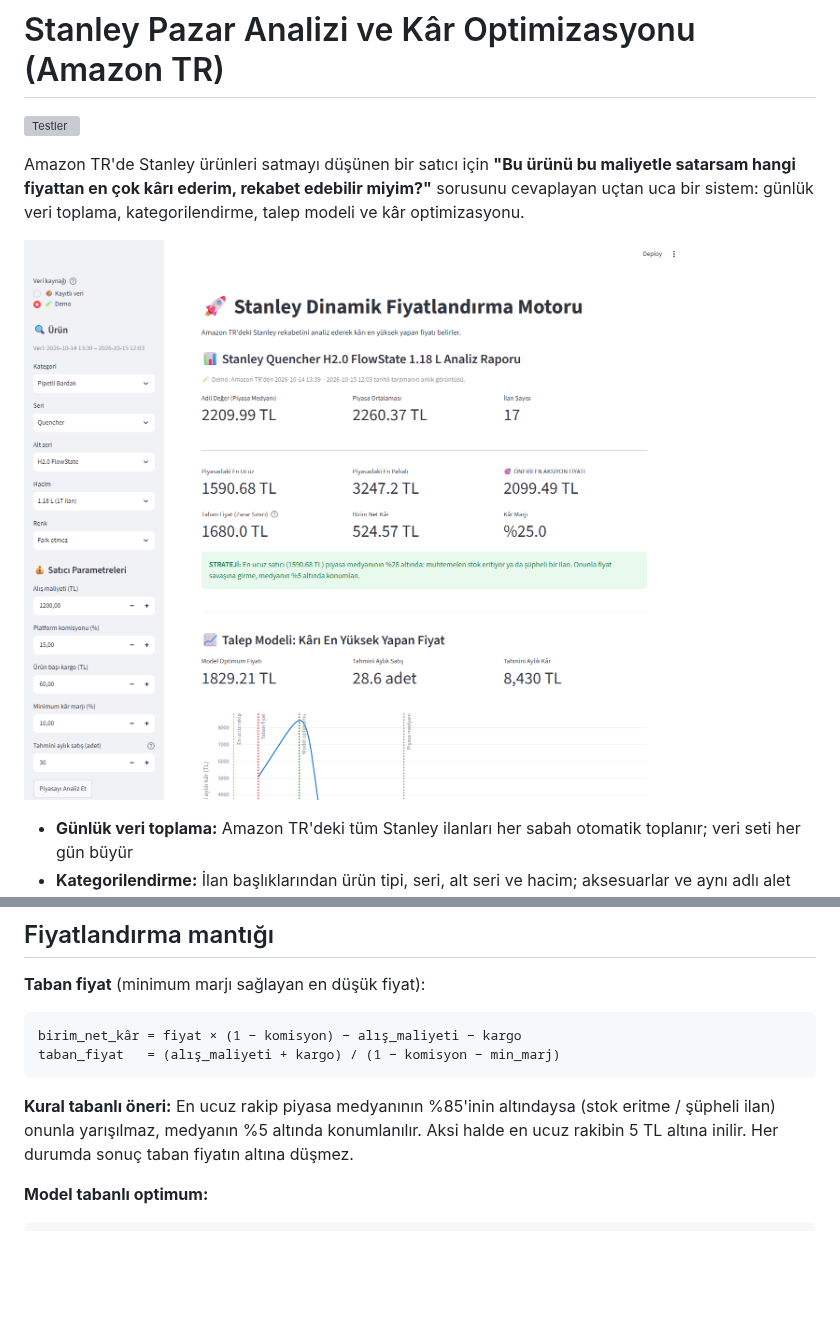
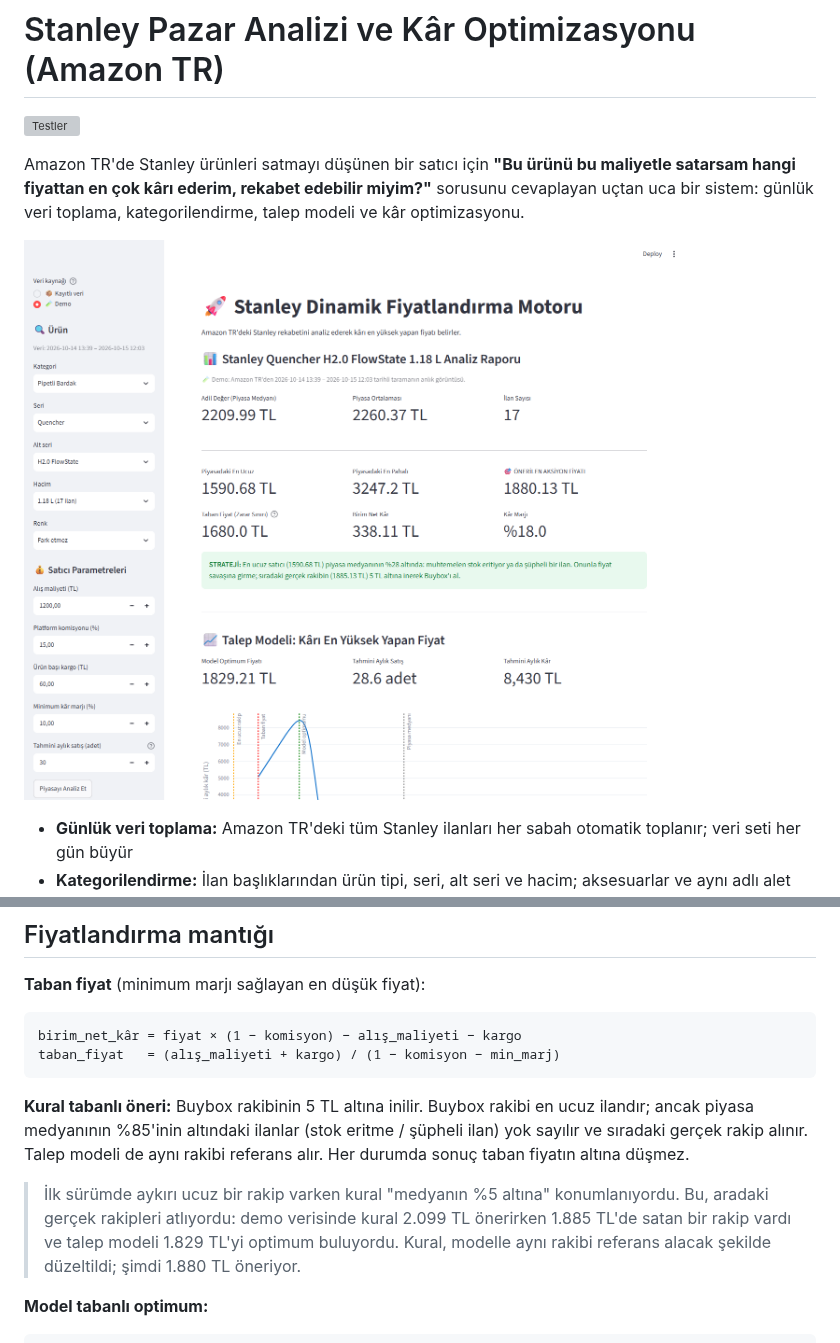
Before and after one commit to iefekarakulak/stanley-dinamik-fiyatlandirma, a Markdown page: README.md, 2 parts joined by grey strips. Drawn GitHub-style; pictures changed too: docs/ekran_ozet.png; blank space fills up the shorter version; grey boxes are pictures that could not be loaded.

````diff
--- a/README.md
+++ b/README.md
@@ -87,7 +87,9 @@ birim_net_kâr = fiyat × (1 − komisyon) − alış_maliyeti − kargo
 taban_fiyat   = (alış_maliyeti + kargo) / (1 − komisyon − min_marj)
 ```
 
-**Kural tabanlı öneri:** En ucuz rakip piyasa medyanının %85'inin altındaysa (stok eritme / şüpheli ilan) onunla yarışılmaz, medyanın %5 altında konumlanılır. Aksi halde en ucuz rakibin 5 TL altına inilir. Her durumda sonuç taban fiyatın altına düşmez.
+**Kural tabanlı öneri:** Buybox rakibinin 5 TL altına inilir. Buybox rakibi en ucuz ilandır; ancak piyasa medyanının %85'inin altındaki ilanlar (stok eritme / şüpheli ilan) yok sayılır ve sıradaki gerçek rakip alınır. Talep modeli de aynı rakibi referans alır. Her durumda sonuç taban fiyatın altına düşmez.
+
+> İlk sürümde aykırı ucuz bir rakip varken kural "medyanın %5 altına" konumlanıyordu. Bu, aradaki gerçek rakipleri atlıyordu: demo verisinde kural 2.099 TL önerirken 1.885 TL'de satan bir rakip vardı ve talep modeli 1.829 TL'yi optimum buluyordu. Kural, modelle aynı rakibi referans alacak şekilde düzeltildi; şimdi 1.880 TL öneriyor.
 
 **Model tabanlı optimum:**
 
````
Also changed, not shown: 4 other files.
